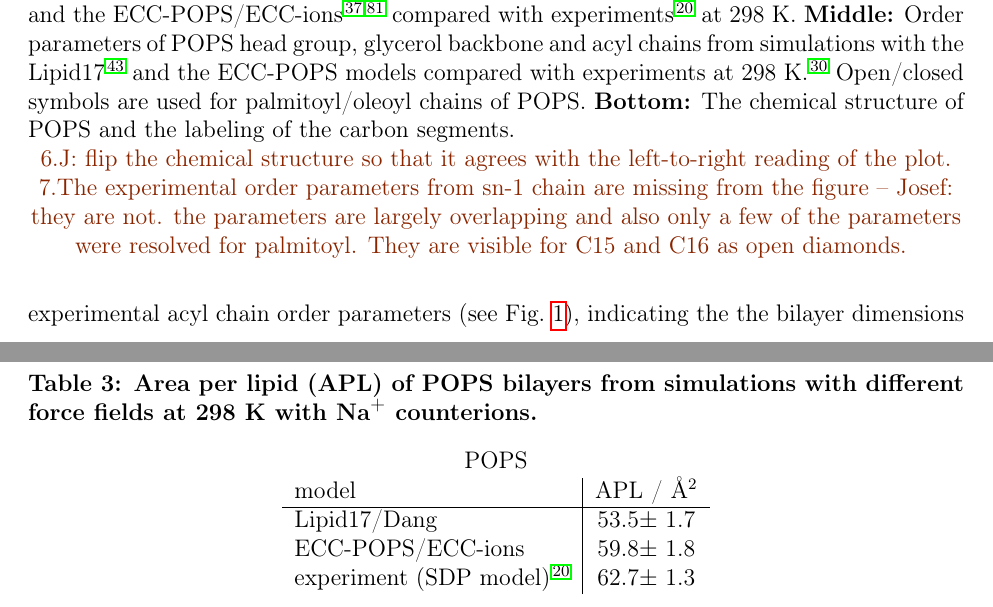
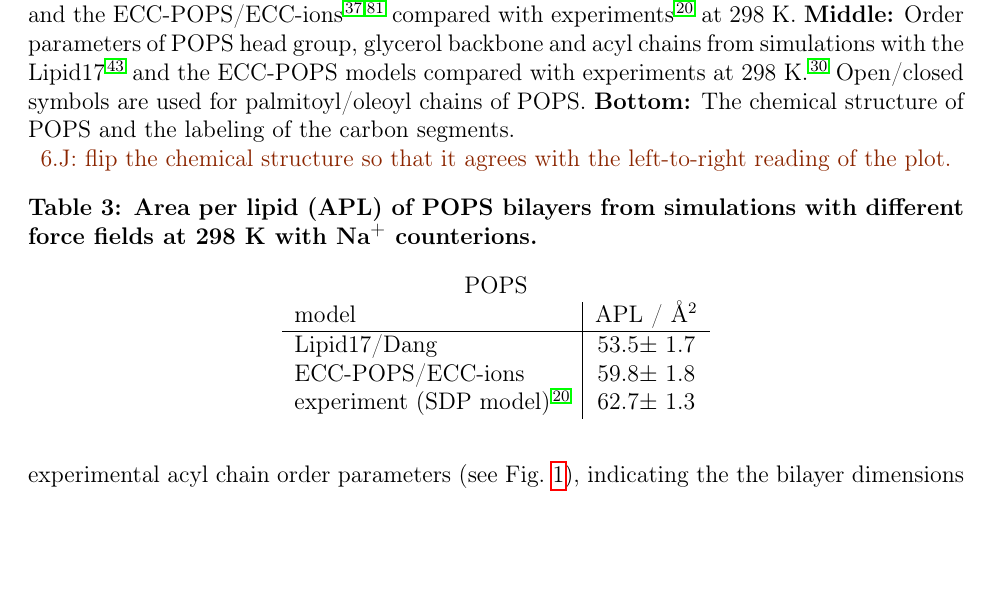
Before and after one commit to jmelcr/ecc_lipids, a LaTeX paper (Manuscript/manuscript.tex): two parts of pages 10 and 11 of 38 before the commit and part of page 10 of 37 after it, the two joined at a grey line, cut so that both start at the same text, the shorter picture padded with empty space. Compiled offline with pdfLaTeX.

Commit message:
Removed related TODO.

```diff
--- a/Manuscript/manuscript.tex
+++ b/Manuscript/manuscript.tex
@@ -621,7 +621,6 @@ acyl chain order parameters to mimic the profile predicted by the MD simulations
     \textbf{Bottom:} The chemical structure of POPS and the labeling of the carbon segments.
   }
   \todo{J: flip the chemical structure so that it agrees with the left-to-right reading of the plot.} \\
-  \todo{The experimental order parameters from sn-1 chain are missing from the figure -- Josef: they are not. the parameters are largely overlapping and also only a few of the parameters were resolved for palmitoyl. They are visible for C15 and C16 as open diamonds. } \\
 \end{figure}
 
 
```
